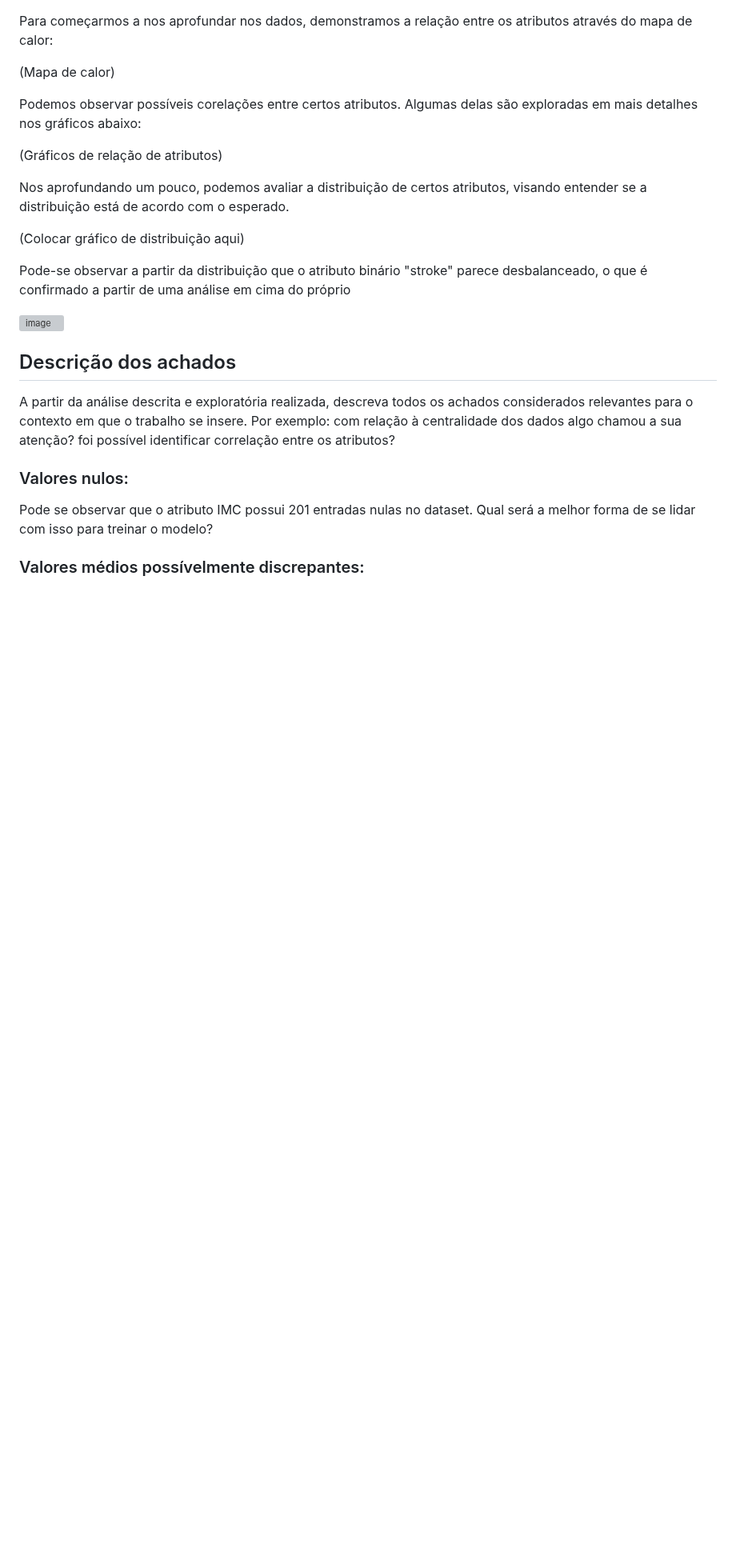
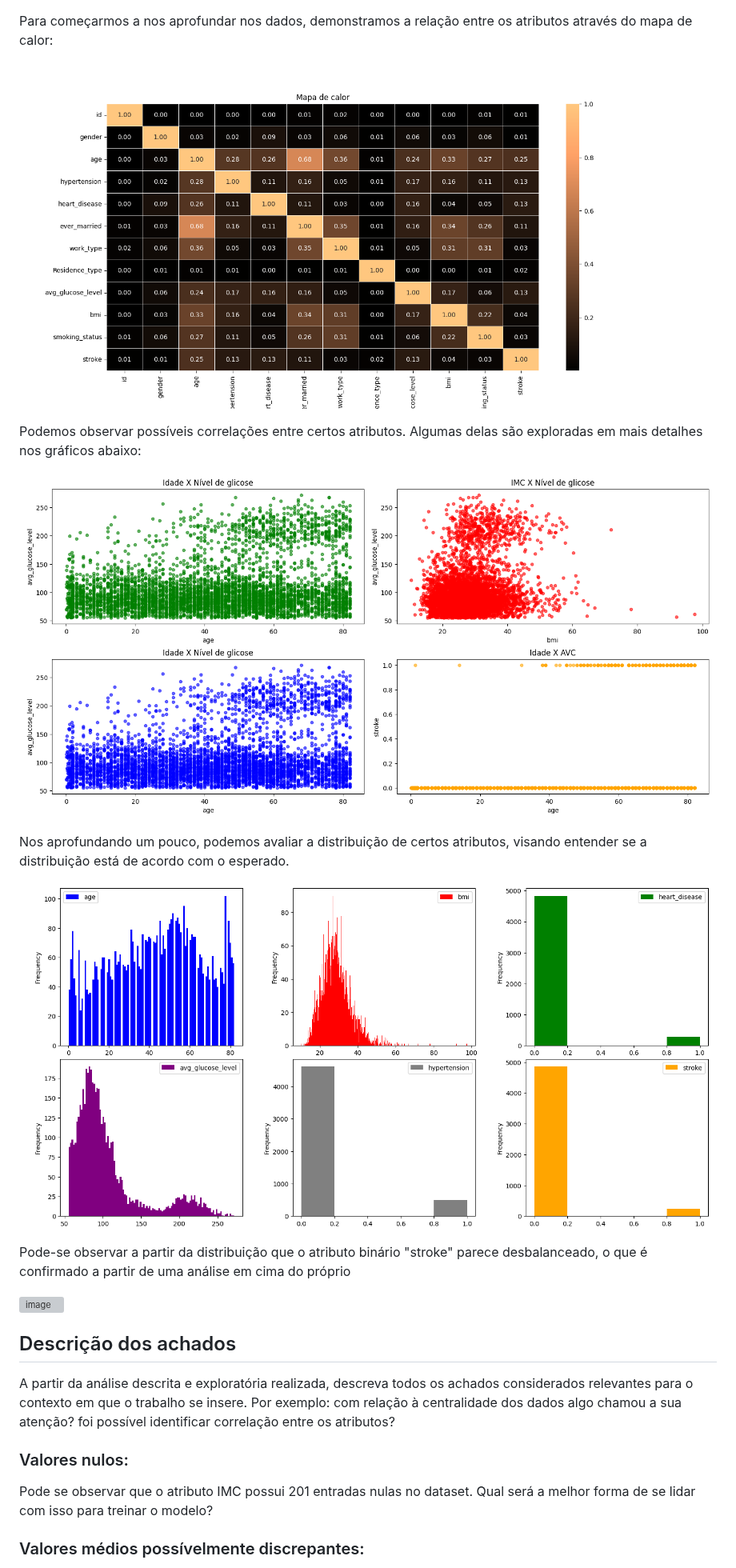
Before and after one commit to ICEI-PUC-Minas-PMV-SI/pmv-si-2024-1-pe7-t1-saude, a Markdown page: docs/conhecendo-dados.md, the part around one of its changes. Shown at 80% size. Rendered like a GitHub page; blank space fills up the shorter version; grey boxes are pictures that could not be loaded.

```diff
--- a/docs/conhecendo-dados.md
+++ b/docs/conhecendo-dados.md
@@ -41,15 +43,15 @@ A partir dessas primeiras análises, podemos notar alguns pontos interessantes.
 
 Para começarmos a nos aprofundar nos dados, demonstramos a relação entre os atributos através do mapa de calor:
 
-(Mapa de calor)
+![image](https://github.com/ICEI-PUC-Minas-PMV-SI/pmv-si-2024-1-pe7-t1-saude/blob/main/docs/img/Mapa_calor.png)
 
-Podemos observar possíveis corelações entre certos atributos. Algumas delas são exploradas em mais detalhes nos gráficos abaixo:
+Podemos observar possíveis correlações entre certos atributos. Algumas delas são exploradas em mais detalhes nos gráficos abaixo:
 
-(Gráficos de relação de atributos)
+![image](https://github.com/ICEI-PUC-Minas-PMV-SI/pmv-si-2024-1-pe7-t1-saude/blob/main/docs/img/Grafico_correlacao.png)
 
 Nos aprofundando um pouco, podemos avaliar a distribuição de certos atributos, visando entender se a distribuição está de acordo com o esperado.
 
-(Colocar gráfico de distribuição aqui)
+![image](https://github.com/ICEI-PUC-Minas-PMV-SI/pmv-si-2024-1-pe7-t1-saude/blob/main/docs/img/Grafico_distribuicao.png)
 
 Pode-se observar a partir da distribuição que o atributo binário "stroke" parece desbalanceado, o que é confirmado a partir de uma análise em cima do próprio
 
@@ -59,6 +61,7 @@ Pode-se observar a partir da distribuição que o atributo binário "stroke" par
 ## Descrição dos achados
 
 A partir da análise descrita e exploratória realizada, descreva todos os achados considerados relevantes para o contexto em que o trabalho se insere. Por exemplo: com relação à centralidade dos dados algo chamou a sua atenção? foi possível identificar correlação entre os atributos?
+
 
 ### Valores nulos:
 
```
Also changed, not shown: other parts of docs/conhecendo-dados.md (+7 -5 lines).
